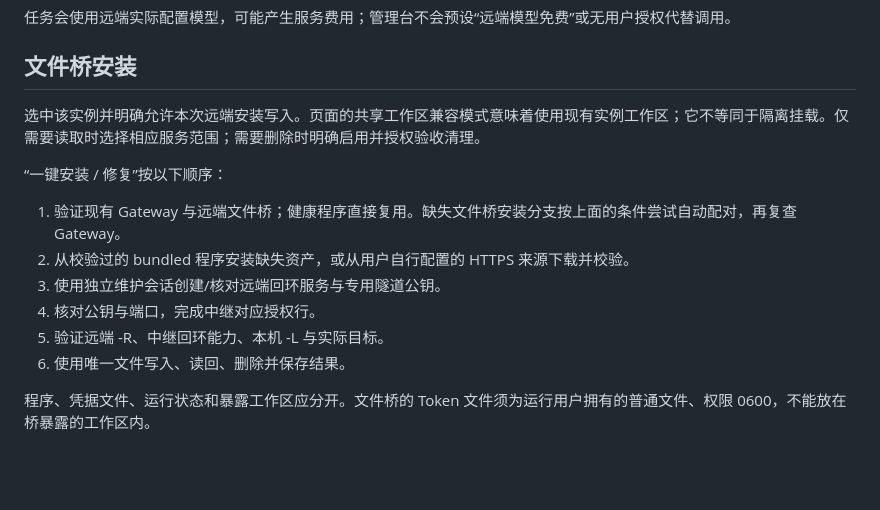
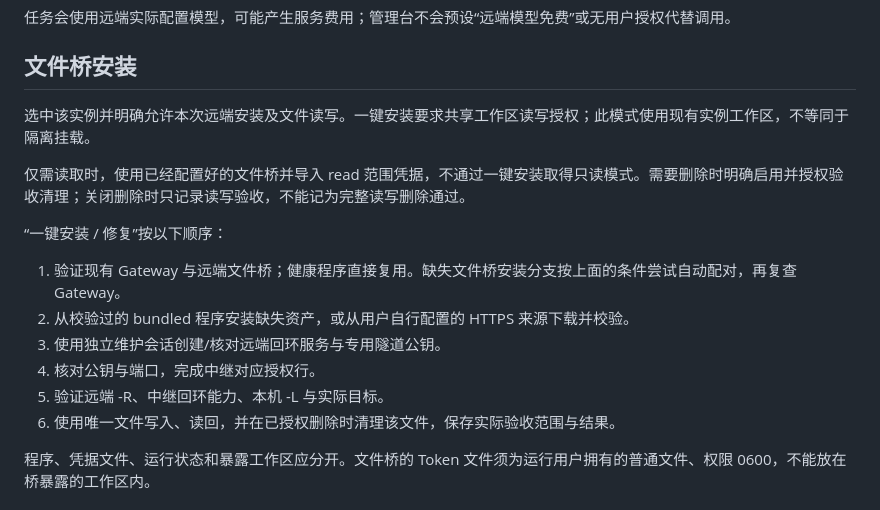
Before and after one commit to yuanchaoao/openclaw-farm-console, a Markdown page: docs/first-connection.md, the part around the change. GitHub-like rendering; blank space fills up the shorter version.

Commit message:
docs: clarify install prerequisites and read-only bridge access

```diff
--- a/docs/first-connection.md
+++ b/docs/first-connection.md
@@ -43,7 +43,9 @@ Gateway Token、设备配对、远端内部客户端权限与命令执行批准
 
 ## 文件桥安装
 
-选中该实例并明确允许本次远端安装写入。页面的共享工作区兼容模式意味着使用现有实例工作区；它不等同于隔离挂载。仅需要读取时选择相应服务范围；需要删除时明确启用并授权验收清理。
+选中该实例并明确允许本次远端安装及文件读写。一键安装要求共享工作区读写授权；此模式使用现有实例工作区，不等同于隔离挂载。
+
+仅需读取时，使用已经配置好的文件桥并导入 read 范围凭据，不通过一键安装取得只读模式。需要删除时明确启用并授权验收清理；关闭删除时只记录读写验收，不能记为完整读写删除通过。
 
 “一键安装 / 修复”按以下顺序：
 
@@ -52,7 +54,7 @@ Gateway Token、设备配对、远端内部客户端权限与命令执行批准
 3. 使用独立维护会话创建/核对远端回环服务与专用隧道公钥。
 4. 核对公钥与端口，完成中继对应授权行。
 5. 验证远端 -R、中继回环能力、本机 -L 与实际目标。
-6. 使用唯一文件写入、读回、删除并保存结果。
+6. 使用唯一文件写入、读回，并在已授权删除时清理该文件，保存实际验收范围与结果。
 
 程序、凭据文件、运行状态和暴露工作区应分开。文件桥的 Token 文件须为运行用户拥有的普通文件、权限 0600，不能放在桥暴露的工作区内。
 
```
Also changed, not shown: docs/installation.md (+2 -0 lines).
